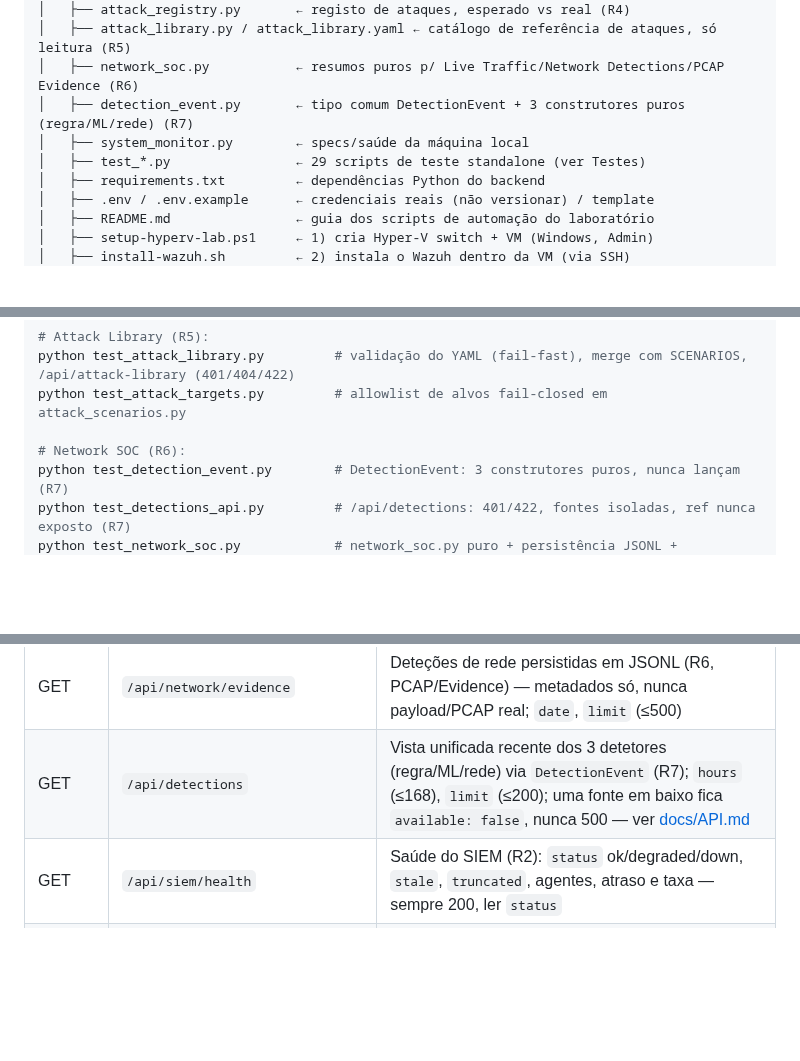
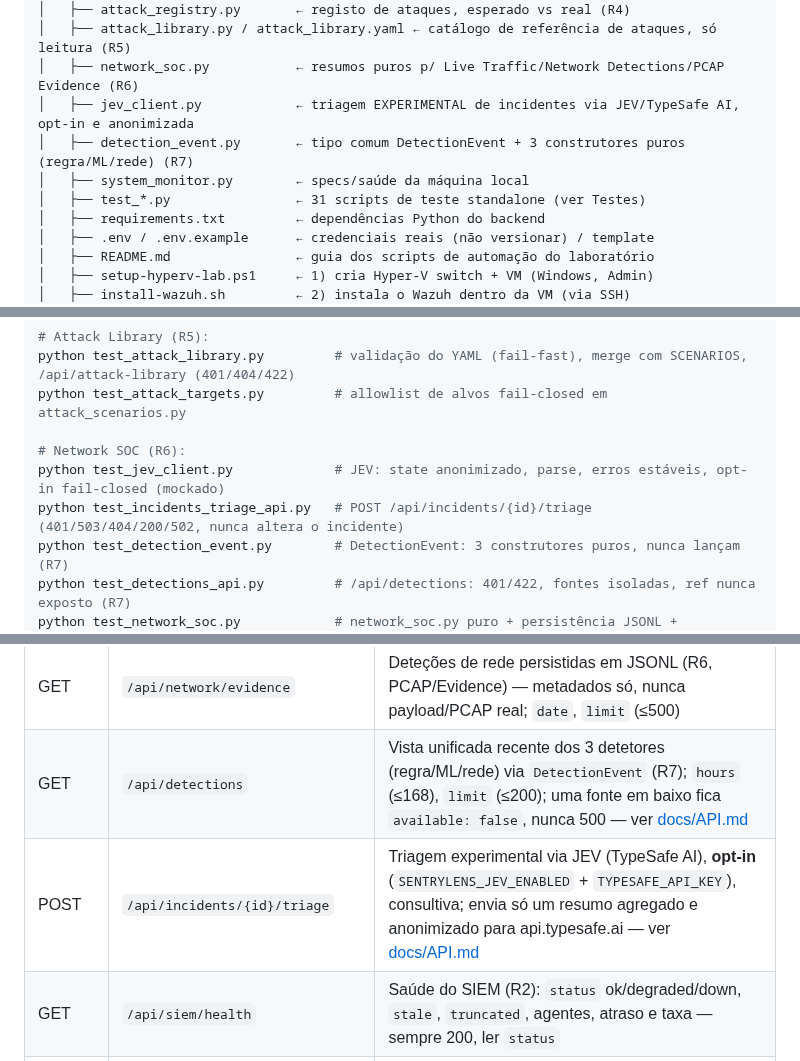
Before and after one commit to DrNOFX97/SentryLens, a Markdown page: README.md, 3 parts joined by grey strips. Rendered like a GitHub page; blank space fills up the shorter version.

Commit message:
docs(jev): README e SECURITY para a triagem experimental via JEV

```diff
--- a/README.md
+++ b/README.md
@@ -166,9 +166,10 @@ Dashboard cybersec/
 │   ├── attack_registry.py       ← registo de ataques, esperado vs real (R4)
 │   ├── attack_library.py / attack_library.yaml ← catálogo de referência de ataques, só leitura (R5)
 │   ├── network_soc.py           ← resumos puros p/ Live Traffic/Network Detections/PCAP Evidence (R6)
+│   ├── jev_client.py            ← triagem EXPERIMENTAL de incidentes via JEV/TypeSafe AI, opt-in e anonimizada
 │   ├── detection_event.py       ← tipo comum DetectionEvent + 3 construtores puros (regra/ML/rede) (R7)
 │   ├── system_monitor.py        ← specs/saúde da máquina local
-│   ├── test_*.py                ← 29 scripts de teste standalone (ver Testes)
+│   ├── test_*.py                ← 31 scripts de teste standalone (ver Testes)
 │   ├── requirements.txt         ← dependências Python do backend
 │   ├── .env / .env.example      ← credenciais reais (não versionar) / template
 │   ├── README.md                ← guia dos scripts de automação do laboratório
@@ -454,6 +455,8 @@ python test_attack_library.py         # validação do YAML (fail-fast), merge c
 python test_attack_targets.py         # allowlist de alvos fail-closed em attack_scenarios.py
 
 # Network SOC (R6):
+python test_jev_client.py             # JEV: state anonimizado, parse, erros estáveis, opt-in fail-closed (mockado)
+python test_incidents_triage_api.py   # POST /api/incidents/{id}/triage (401/503/404/200/502, nunca altera o incidente)
 python test_detection_event.py        # DetectionEvent: 3 construtores puros, nunca lançam (R7)
 python test_detections_api.py         # /api/detections: 401/422, fontes isoladas, ref nunca exposto (R7)
 python test_network_soc.py            # network_soc.py puro + persistência JSONL + /api/network/* (401/422, limit capeado, "restart")
@@ -597,6 +600,7 @@ parâmetros de cada endpoint e o catálogo de 23 Event IDs — em
 | GET | `/api/network/live-traffic` \| `/api/network/detections` | Resumos dedicados (Live Traffic/Network Detections, R6) sobre o mesmo buffer — ver [docs/API.md](docs/API.md#-network-soc-r6) |
 | GET | `/api/network/evidence` | Deteções de rede persistidas em JSONL (R6, PCAP/Evidence) — metadados só, nunca payload/PCAP real; `date`, `limit` (≤500) |
 | GET | `/api/detections` | Vista unificada recente dos 3 detetores (regra/ML/rede) via `DetectionEvent` (R7); `hours` (≤168), `limit` (≤200); uma fonte em baixo fica `available: false`, nunca 500 — ver [docs/API.md](docs/API.md#-detection-engine-r7) |
+| POST | `/api/incidents/{id}/triage` | Triagem experimental via JEV (TypeSafe AI), **opt-in** (`SENTRYLENS_JEV_ENABLED` + `TYPESAFE_API_KEY`), consultiva; envia só um resumo agregado e anonimizado para api.typesafe.ai — ver [docs/API.md](docs/API.md#-triagem-de-incidentes-via-jev-experimental) |
 | GET | `/api/siem/health` | Saúde do SIEM (R2): `status` ok/degraded/down, `stale`, `truncated`, agentes, atraso e taxa — sempre 200, ler `status` |
 | GET | `/api/incidents` | Incidentes + resumo (R3) — filtros `status`, `severity`, `hours`, `limit`, `offset` |
 | GET | `/api/incidents/{id}` | Detalhe do incidente: evidências, timeline, `ml_summary` (R3) |
```
Also changed, not shown: docs/SECURITY.md (+1 -0 lines).
